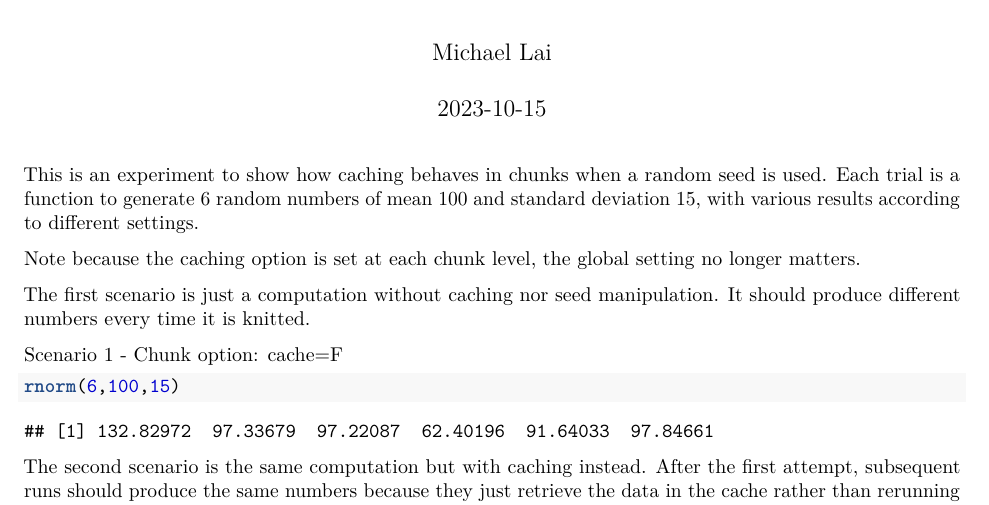
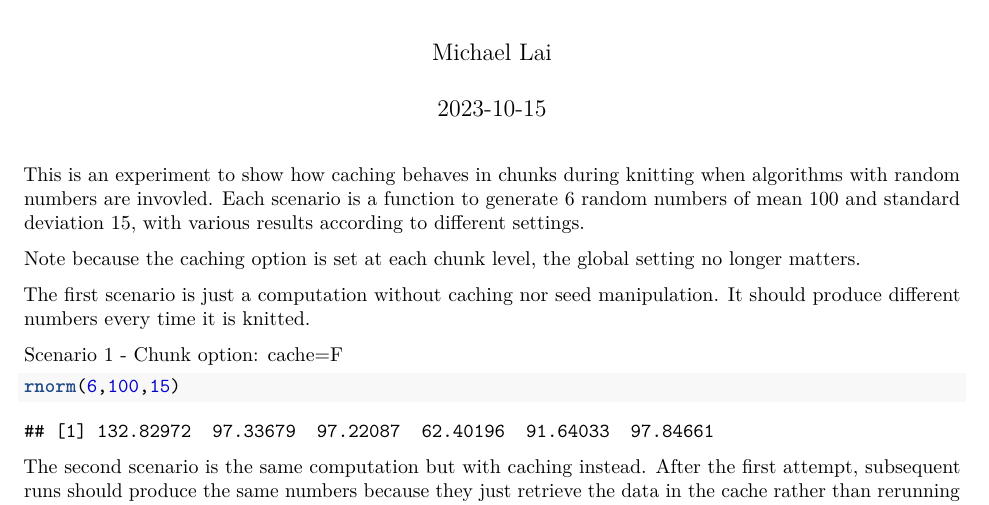
Before and after one commit to diplomike/caching-random-numbers, an R Markdown document (Caching issues for algoithms with random parameters.Rmd): part of page 1 of 2, cut so that both start at the same text. Rendered offline with R 4.5, knitr and Pandoc, then LaTeX, with nearby package versions; code that draws random numbers runs with fixed seeds of ours.

Commit message:
Update Caching issues for algoithms with random parameters.Rmd

````diff
--- a/Caching issues for algoithms with random parameters.Rmd
+++ b/Caching issues for algoithms with random parameters.Rmd
@@ -11,7 +11,7 @@ output:
 knitr::opts_chunk$set(cache = F, echo = T)
 ```
 
-This is an experiment to show how caching behaves in chunks when a random seed is used. Each trial is a function to generate 6 random numbers of mean 100 and standard deviation 15, with various results according to different settings.
+This is an experiment to show how caching behaves in chunks during knitting when algorithms with random numbers are invovled. Each scenario is a function to generate 6 random numbers of mean 100 and standard deviation 15, with various results according to different settings.
 
 Note because the caching option is set at each chunk level, the global setting no longer matters.
 
````
